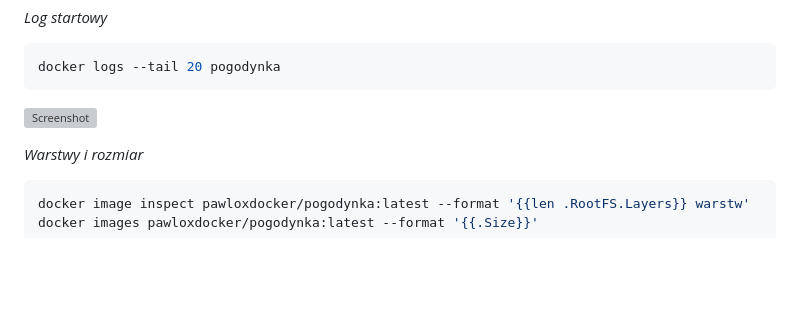
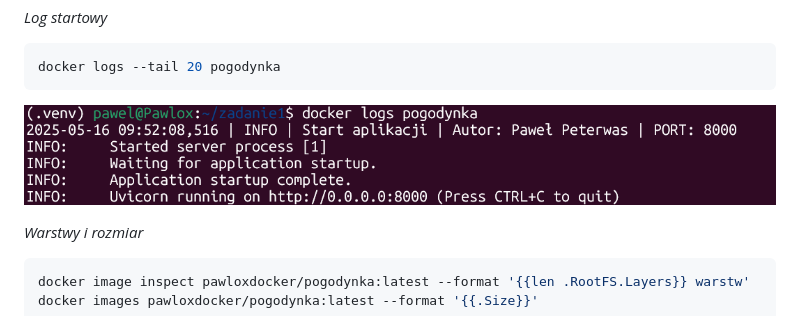
Before and after one commit to Pawlox62/pogodynka, a Markdown page: README.md, the part around the change. GitHub-like rendering; blank space fills up the shorter version; grey boxes are pictures that could not be loaded.

````diff
--- a/README.md
+++ b/README.md
@@ -174,7 +174,7 @@ docker run -d -e WEATHERAPI_KEY=$(grep WEATHERAPI_KEY .env | cut -d= -f2) \
 docker logs --tail 20 pogodynka
 ```
 
-![Screenshot](log.png)
+![Screenshot](logs.png)
 
 *Warstwy i rozmiar*
 
````
